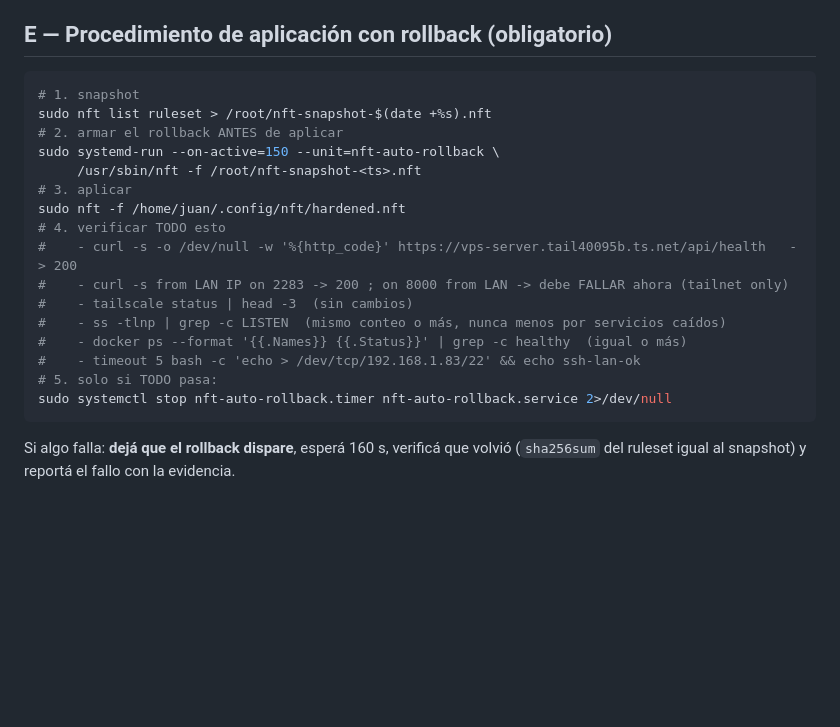
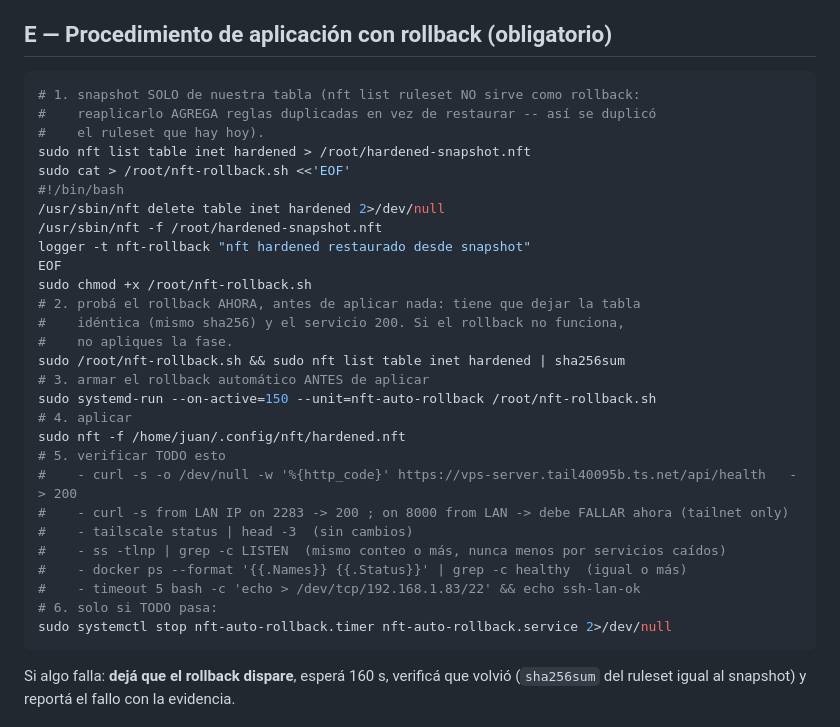
Before and after one commit to Juan-Martin-Cerezo/b2first-tracker, a Markdown page: delegacion/prompt-fase25.md, the part around the change. Rendered like a GitHub page; blank space fills up the shorter version.

Commit message:
docs(delegacion): fix the nft rollback recipe (reapplying list-ruleset output duplicates rules)

````diff
--- a/delegacion/prompt-fase25.md
+++ b/delegacion/prompt-fase25.md
@@ -96,21 +96,33 @@ con la cadena `DOCKER-USER` (iptables-nft). Reglas exactas, en este orden:
 ## E — Procedimiento de aplicación con rollback (obligatorio)
 
 ```bash
-# 1. snapshot
-sudo nft list ruleset > /root/nft-snapshot-$(date +%s).nft
-# 2. armar el rollback ANTES de aplicar
-sudo systemd-run --on-active=150 --unit=nft-auto-rollback \
-     /usr/sbin/nft -f /root/nft-snapshot-<ts>.nft
-# 3. aplicar
+# 1. snapshot SOLO de nuestra tabla (nft list ruleset NO sirve como rollback:
+#    reaplicarlo AGREGA reglas duplicadas en vez de restaurar -- así se duplicó
+#    el ruleset que hay hoy).
+sudo nft list table inet hardened > /root/hardened-snapshot.nft
+sudo cat > /root/nft-rollback.sh <<'EOF'
+#!/bin/bash
+/usr/sbin/nft delete table inet hardened 2>/dev/null
+/usr/sbin/nft -f /root/hardened-snapshot.nft
+logger -t nft-rollback "nft hardened restaurado desde snapshot"
+EOF
+sudo chmod +x /root/nft-rollback.sh
+# 2. probá el rollback AHORA, antes de aplicar nada: tiene que dejar la tabla
+#    idéntica (mismo sha256) y el servicio 200. Si el rollback no funciona,
+#    no apliques la fase.
+sudo /root/nft-rollback.sh && sudo nft list table inet hardened | sha256sum
+# 3. armar el rollback automático ANTES de aplicar
+sudo systemd-run --on-active=150 --unit=nft-auto-rollback /root/nft-rollback.sh
+# 4. aplicar
 sudo nft -f /home/juan/.config/nft/hardened.nft
-# 4. verificar TODO esto
+# 5. verificar TODO esto
 #    - curl -s -o /dev/null -w '%{http_code}' https://vps-server.tail40095b.ts.net/api/health   -> 200
 #    - curl -s from LAN IP on 2283 -> 200 ; on 8000 from LAN -> debe FALLAR ahora (tailnet only)
 #    - tailscale status | head -3  (sin cambios)
 #    - ss -tlnp | grep -c LISTEN  (mismo conteo o más, nunca menos por servicios caídos)
 #    - docker ps --format '{{.Names}} {{.Status}}' | grep -c healthy  (igual o más)
 #    - timeout 5 bash -c 'echo > /dev/tcp/192.168.1.83/22' && echo ssh-lan-ok
-# 5. solo si TODO pasa:
+# 6. solo si TODO pasa:
 sudo systemctl stop nft-auto-rollback.timer nft-auto-rollback.service 2>/dev/null
 ```
 
````
